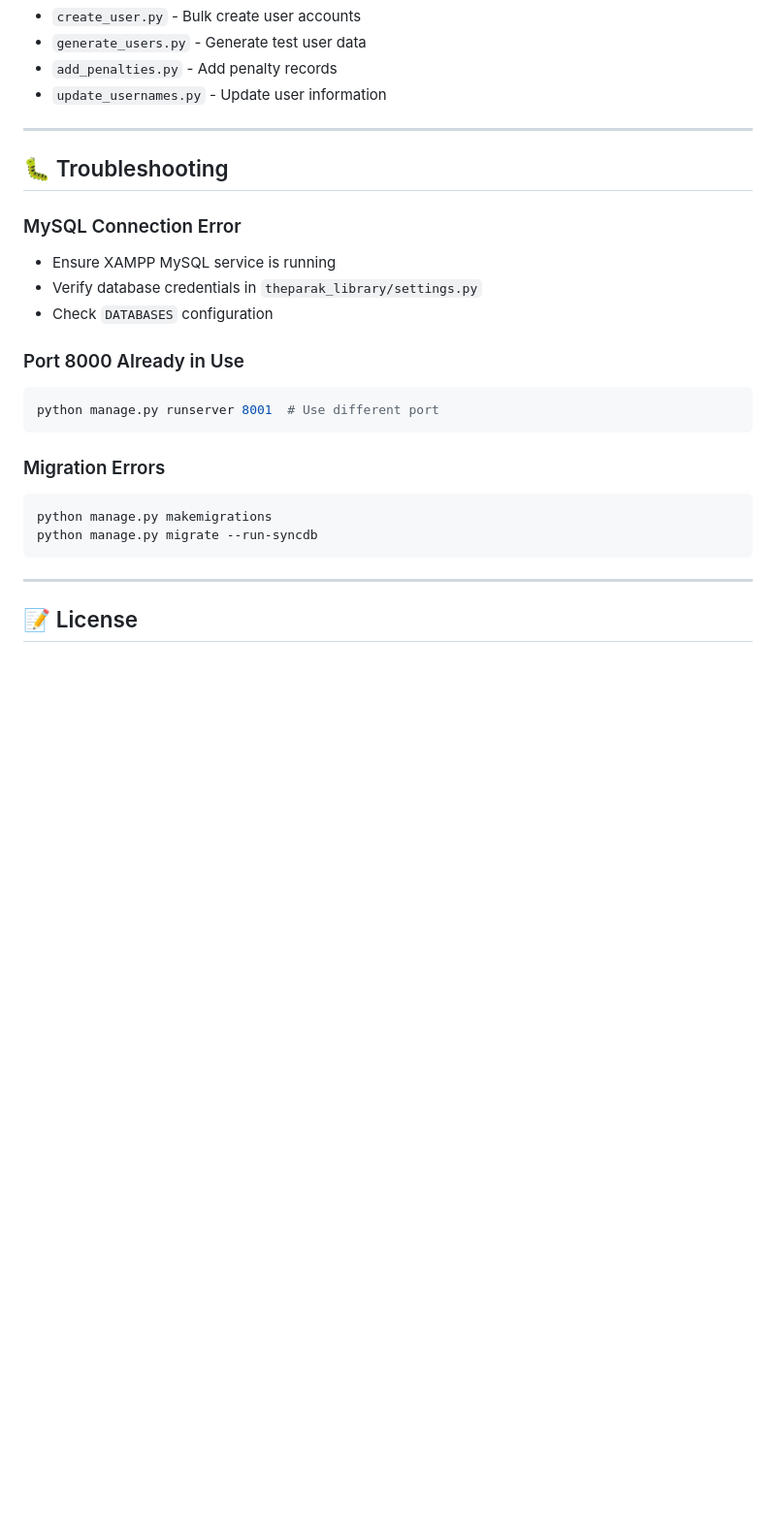
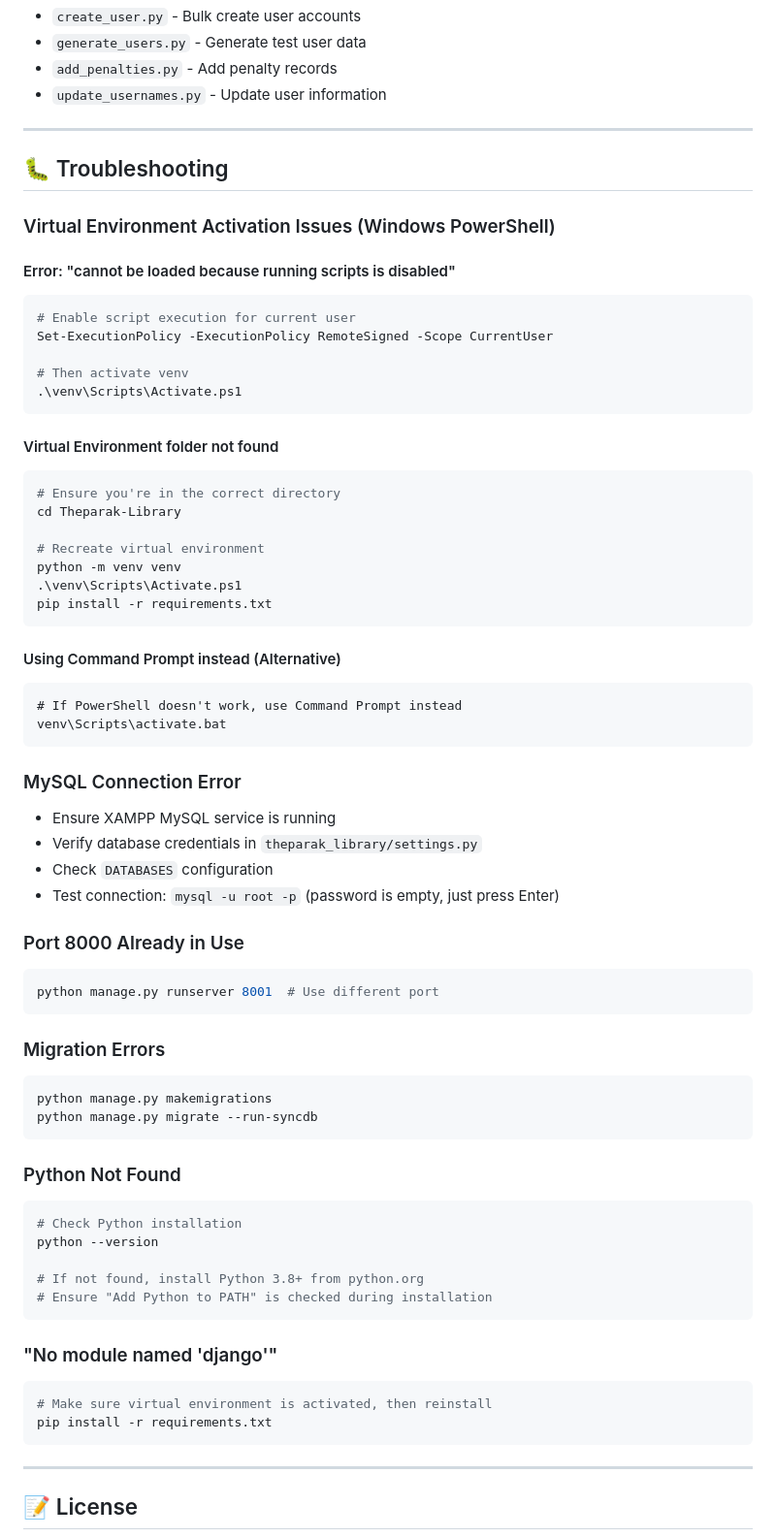
Before and after one commit to D4rkSinister/ICT22667_Digital_Library, a Markdown page: README.md, the part around the change. Shown at 97% size. Rendered like a GitHub page; blank space fills up the shorter version.

Commit message:
Add PowerShell activation troubleshooting to README

````diff
--- a/README.md
+++ b/README.md
@@ -144,10 +144,39 @@ The project includes several management utilities:
 
 ## 🐛 Troubleshooting
 
+### Virtual Environment Activation Issues (Windows PowerShell)
+
+#### Error: "cannot be loaded because running scripts is disabled"
+```powershell
+# Enable script execution for current user
+Set-ExecutionPolicy -ExecutionPolicy RemoteSigned -Scope CurrentUser
+
+# Then activate venv
+.\venv\Scripts\Activate.ps1
+```
+
+#### Virtual Environment folder not found
+```powershell
+# Ensure you're in the correct directory
+cd Theparak-Library
+
+# Recreate virtual environment
+python -m venv venv
+.\venv\Scripts\Activate.ps1
+pip install -r requirements.txt
+```
+
+#### Using Command Prompt instead (Alternative)
+```cmd
+# If PowerShell doesn't work, use Command Prompt instead
+venv\Scripts\activate.bat
+```
+
 ### MySQL Connection Error
 - Ensure XAMPP MySQL service is running
 - Verify database credentials in `theparak_library/settings.py`
 - Check `DATABASES` configuration
+- Test connection: `mysql -u root -p` (password is empty, just press Enter)
 
 ### Port 8000 Already in Use
 ```bash
@@ -158,6 +187,21 @@ python manage.py runserver 8001  # Use different port
 ```bash
 python manage.py makemigrations
 python manage.py migrate --run-syncdb
+```
+
+### Python Not Found
+```bash
+# Check Python installation
+python --version
+
+# If not found, install Python 3.8+ from python.org
+# Ensure "Add Python to PATH" is checked during installation
+```
+
+### "No module named 'django'"
+```bash
+# Make sure virtual environment is activated, then reinstall
+pip install -r requirements.txt
 ```
 
 ---
````
